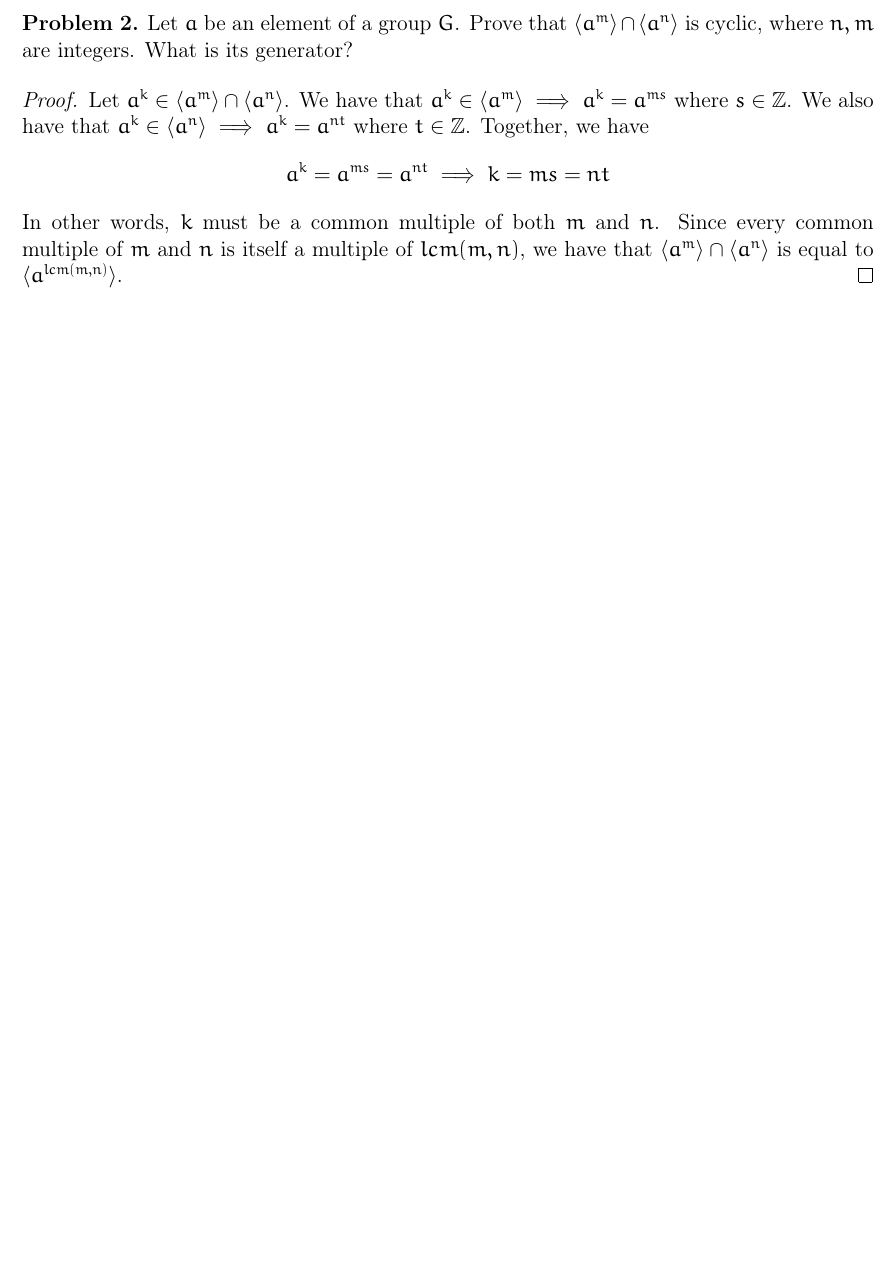
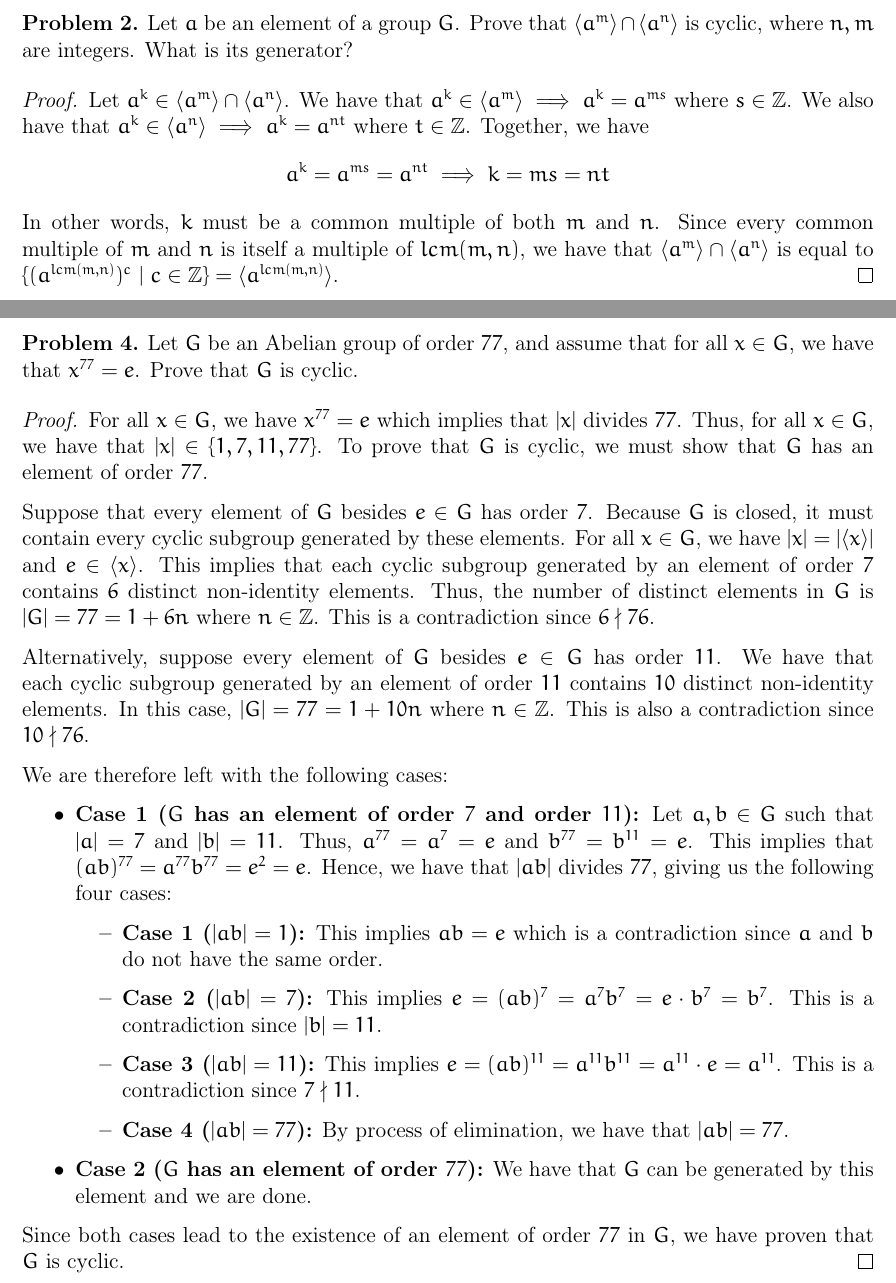
Before and after one commit to Tanishmak/LaTeX, a LaTeX problem sheet (Pure Math/MATH 1530/MATH 1530 Problem Set 4/main.tex): part of page 2 of 3 before the commit and two parts of pages 2 and 4 of 4 after it, the two joined at a grey line, cut so that both start at the same text, the shorter picture padded with empty space. Compiled offline with pdfLaTeX.

Commit message:
Finished problem 4

```diff
--- a/Pure Math/MATH 1530/MATH 1530 Problem Set 4/main.tex
+++ b/Pure Math/MATH 1530/MATH 1530 Problem Set 4/main.tex
@@ -95,7 +95,8 @@
     We also have that \(a^k\in\langle a^n\rangle\implies a^k=a^{nt}\) where \(t\in\Z\). Together, we have
     \[a^k=a^{ms}=a^{nt}\implies k=ms=nt\]
     In other words, \(k\) must be a common multiple of both \(m\) and \(n\). Since every common multiple of \(m\) and
-    \(n\) is itself a multiple of \(lcm(m,n)\), we have that \(\langle a^m\rangle \cap \langle a^n\rangle\) is equal to \(\langle a^{lcm(m,n)}\rangle\).
+    \(n\) is itself a multiple of \(lcm(m,n)\), we have that \(\langle a^m\rangle \cap \langle a^n\rangle\) is equal to
+    \(\{(a^{lcm(m,n)})^c\ |\ c\in\Z\}=\langle a^{lcm(m,n)}\rangle\).
 \end{proof}
 
 \newpage
@@ -132,5 +135,44 @@
 %%%%%%%%%%%%%%%%%%%% PROBLEM 4 %%%%%%%%%%%%%%%%%%%%
 
+\begin{problem}
+    Let \(G\) be an Abelian group of order \(77\), and assume that for all \(x\in G\), we have that
+    \(x^{77}=e\). Prove that \(G\) is cyclic.
+\end{problem}
+
+\begin{proof}
+    For all \(x\in G\), we have \(x^{77}=e\) which implies that \(|x|\) divides \(77\). Thus,
+    for all \(x\in G\), we have that \(|x|\in\{1,7,11,77\}\). To prove that \(G\) is cyclic, we must show that
+    \(G\) has an element of order \(77\).
+
+    Suppose that every element of \(G\) besides \(e\in G\) has order \(7\). Because \(G\) is closed,
+    it must contain every cyclic subgroup generated by these elements. For all \(x\in G\), we have \(|x|=|\langle x\rangle|\)
+    and \(e\in\langle x\rangle\). This implies that each cyclic subgroup generated by an element of order \(7\) contains \(6\) distinct non-identity elements.
+    Thus, the number of distinct elements in \(G\) is \(|G|=77=1 + 6n\) where \(n\in\Z\). This is a contradiction since \(6\nmid 76\).
+
+    Alternatively, suppose every element of \(G\) besides \(e\in G\) has order \(11\). We have that each cyclic
+    subgroup generated by an element of order \(11\) contains \(10\) distinct non-identity elements. In this case,
+    \(|G|=77=1+10n\) where \(n\in\Z\). This is also a contradiction since \(10\nmid 76\).
+
+    We are therefore left with the following cases:
+    \begin{itemize}
+        \item \textbf{Case 1 (\(G\) has an element of order \(7\) and order \(11\)):} Let \(a,b\in G\) such that
+        \(|a|=7\) and \(|b|=11\). Thus, \(a^{77}=a^7=e\) and \(b^{77}=b^{11}=e\). This implies that
+        \((ab)^{77}=a^{77}b^{77}=e^2=e\). Hence, we have that \(|ab|\) divides \(77\), giving us the following four cases:
+
+        \begin{itemize}
+            \item \textbf{Case 1 (\(|ab|=1\)):} This implies \(ab=e\) which is a contradiction since \(a\) and \(b\) do not have the same order.
+            \item \textbf{Case 2 (\(|ab|=7\)):} This implies \(e=(ab)^7=a^7b^7=e\cdot b^7=b^7\). This is a contradiction since \(|b|=11\).
+            \item \textbf{Case 3 (\(|ab|=11\)):} This implies \(e=(ab)^{11}=a^{11}b^{11}=a^{11}\cdot e=a^{11}\). This is a contradiction since \(7\nmid 11\).
+            \item \textbf{Case 4 (\(|ab|=77\)):} By process of elimination, we have that \(|ab|=77\).
+        \end{itemize}
+
+
+        \item \textbf{Case 2 (\(G\) has an element of order \(77\)):} We have that \(G\) can be generated
+        by this element and we are done.
+    \end{itemize}
+    Since both cases lead to the existence of an element of order \(77\) in \(G\), we have
+    proven that \(G\) is cyclic.
+\end{proof}
 
 %%%%%%%%%%%%%%%%%%%% PROBLEM 5 %%%%%%%%%%%%%%%%%%%%
 
```
Also changed, not shown: Pure Math/MATH 1530/MATH 1530 Problem Set 4/main.pdf, Pure Math/MATH 1530/MATH 1530 Problem Set 4/main.tex (2 more changed lines), 3 other files.
